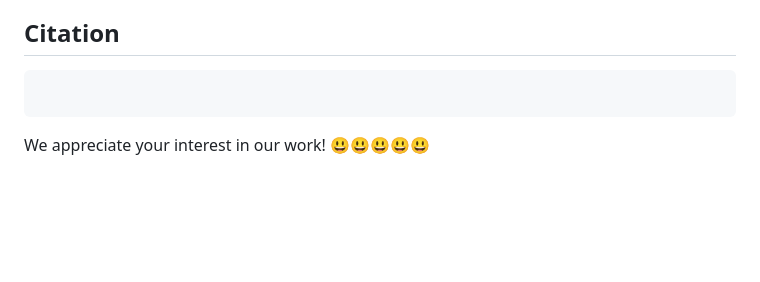
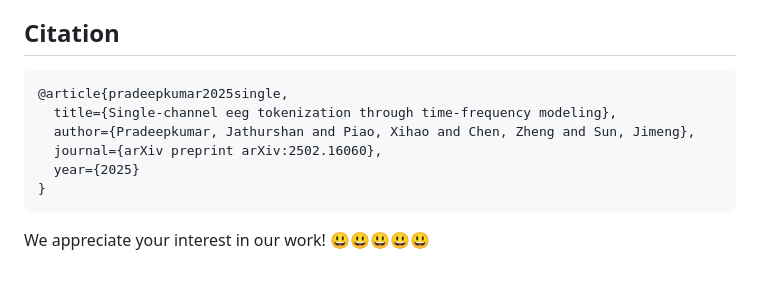
Before and after one commit to Jathurshan0330/TFM-Tokenizer, a Markdown page: README.md, the part around the change. Rendered like a GitHub page; blank space fills up the shorter version.

Commit message:
Add citation
Added citation for the paper on single-channel EEG tokenization.

````diff
--- a/README.md
+++ b/README.md
@@ -45,7 +45,12 @@ We also provide ./token_visualization_samples.ipynb notebook with code to visual
 
 ## Citation
 ```
-
+@article{pradeepkumar2025single,
+  title={Single-channel eeg tokenization through time-frequency modeling},
+  author={Pradeepkumar, Jathurshan and Piao, Xihao and Chen, Zheng and Sun, Jimeng},
+  journal={arXiv preprint arXiv:2502.16060},
+  year={2025}
+}
 ```
 
 We appreciate your interest in our work! 😃😃😃😃😃
````
